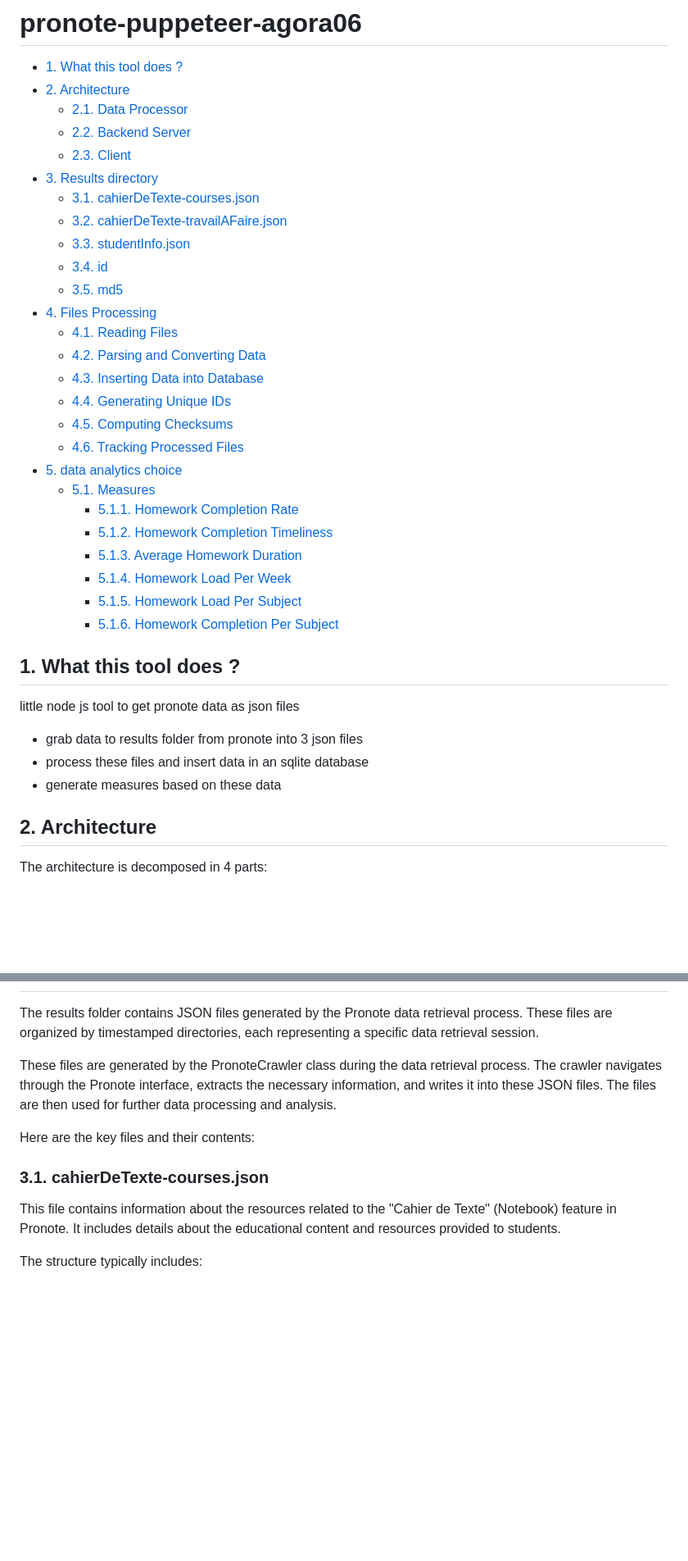
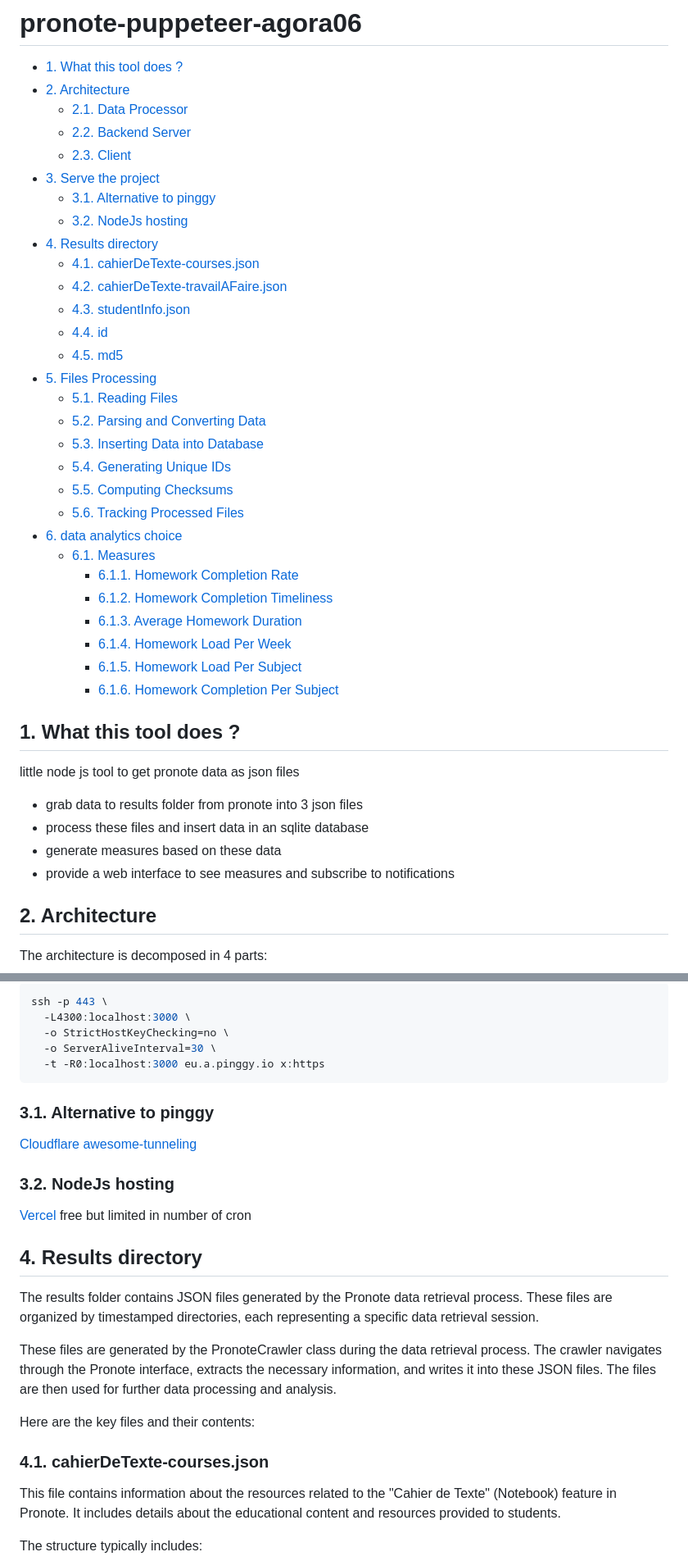
Before and after one commit to fchastanet/pronote-puppeteer-agora06, a Markdown page: README.md, 2 parts joined by grey strips. Shown: that part at 82% size. Rendered like a GitHub page; blank space fills up the shorter version.

````diff
--- a/README.md
+++ b/README.md
@@ -5,27 +5,30 @@
   - [2.1. Data Processor](#21-data-processor)
   - [2.2. Backend Server](#22-backend-server)
   - [2.3. Client](#23-client)
-- [3. Results directory](#3-results-directory)
-  - [3.1. cahierDeTexte-courses.json](#31-cahierdetexte-coursesjson)
-  - [3.2. cahierDeTexte-travailAFaire.json](#32-cahierdetexte-travailafairejson)
-  - [3.3. studentInfo.json](#33-studentinfojson)
-  - [3.4. id](#34-id)
-  - [3.5. md5](#35-md5)
-- [4. Files Processing](#4-files-processing)
-  - [4.1. Reading Files](#41-reading-files)
-  - [4.2. Parsing and Converting Data](#42-parsing-and-converting-data)
-  - [4.3. Inserting Data into Database](#43-inserting-data-into-database)
-  - [4.4. Generating Unique IDs](#44-generating-unique-ids)
-  - [4.5. Computing Checksums](#45-computing-checksums)
-  - [4.6. Tracking Processed Files](#46-tracking-processed-files)
-- [5. data analytics choice](#5-data-analytics-choice)
-  - [5.1. Measures](#51-measures)
-    - [5.1.1. Homework Completion Rate](#511-homework-completion-rate)
-    - [5.1.2. Homework Completion Timeliness](#512-homework-completion-timeliness)
-    - [5.1.3. Average Homework Duration](#513-average-homework-duration)
-    - [5.1.4. Homework Load Per Week](#514-homework-load-per-week)
-    - [5.1.5. Homework Load Per Subject](#515-homework-load-per-subject)
-    - [5.1.6. Homework Completion Per Subject](#516-homework-completion-per-subject)
+- [3. Serve the project](#3-serve-the-project)
+  - [3.1. Alternative to pinggy](#31-alternative-to-pinggy)
+  - [3.2. NodeJs hosting](#32-nodejs-hosting)
+- [4. Results directory](#4-results-directory)
+  - [4.1. cahierDeTexte-courses.json](#41-cahierdetexte-coursesjson)
+  - [4.2. cahierDeTexte-travailAFaire.json](#42-cahierdetexte-travailafairejson)
+  - [4.3. studentInfo.json](#43-studentinfojson)
+  - [4.4. id](#44-id)
+  - [4.5. md5](#45-md5)
+- [5. Files Processing](#5-files-processing)
+  - [5.1. Reading Files](#51-reading-files)
+  - [5.2. Parsing and Converting Data](#52-parsing-and-converting-data)
+  - [5.3. Inserting Data into Database](#53-inserting-data-into-database)
+  - [5.4. Generating Unique IDs](#54-generating-unique-ids)
+  - [5.5. Computing Checksums](#55-computing-checksums)
+  - [5.6. Tracking Processed Files](#56-tracking-processed-files)
+- [6. data analytics choice](#6-data-analytics-choice)
+  - [6.1. Measures](#61-measures)
+    - [6.1.1. Homework Completion Rate](#611-homework-completion-rate)
+    - [6.1.2. Homework Completion Timeliness](#612-homework-completion-timeliness)
+    - [6.1.3. Average Homework Duration](#613-average-homework-duration)
+    - [6.1.4. Homework Load Per Week](#614-homework-load-per-week)
+    - [6.1.5. Homework Load Per Subject](#615-homework-load-per-subject)
+    - [6.1.6. Homework Completion Per Subject](#616-homework-completion-per-subject)
 
 ## 1. What this tool does ?
 
@@ -34,6 +37,7 @@ little node js tool to get pronote data as json files
 - grab data to results folder from pronote into 3 json files
 - process these files and insert data in an sqlite database
 - generate measures based on these data
+- provide a web interface to see measures and subscribe to notifications
 
 ## 2. Architecture
 
@@ -92,3 +116,21 @@ The client side can be launched in 2 different ways:
+```bash
+ssh -p 443 \
+  -L4300:localhost:3000 \
+  -o StrictHostKeyChecking=no \
+  -o ServerAliveInterval=30 \
+  -t -R0:localhost:3000 eu.a.pinggy.io x:https
+```
+
+### 3.1. Alternative to pinggy
+
+[Cloudflare](https://www.cloudflare.com/en-gb/plans/developer-platform/)
+[awesome-tunneling](https://github.com/anderspitman/awesome-tunneling)
+
+### 3.2. NodeJs hosting
+
+[Vercel](https://vercel.com/) free but limited in number of cron
+
+## 4. Results directory
 
 The results folder contains JSON files generated by the Pronote data retrieval process.
 These files are organized by timestamped directories, each representing a specific data
@@ -101,7 +143,7 @@ and analysis.
 
 Here are the key files and their contents:
 
-### 3.1. cahierDeTexte-courses.json
+### 4.1. cahierDeTexte-courses.json
 
 This file contains information about the resources related to the "Cahier de Texte"
 (Notebook) feature in Pronote. It includes details about the educational content and
````
Also changed, not shown: other parts of README.md (+41 -21 lines), README-sequenceDiagram.png (added), 6 other files.
